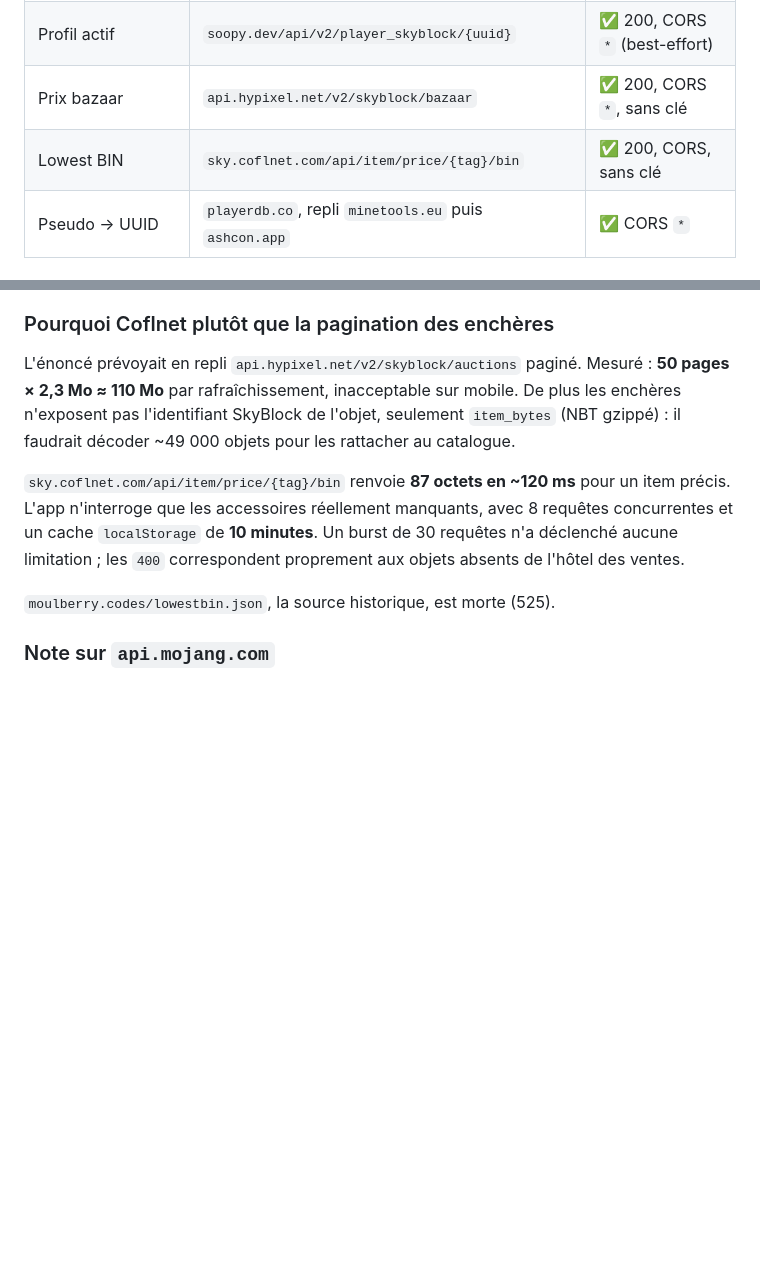
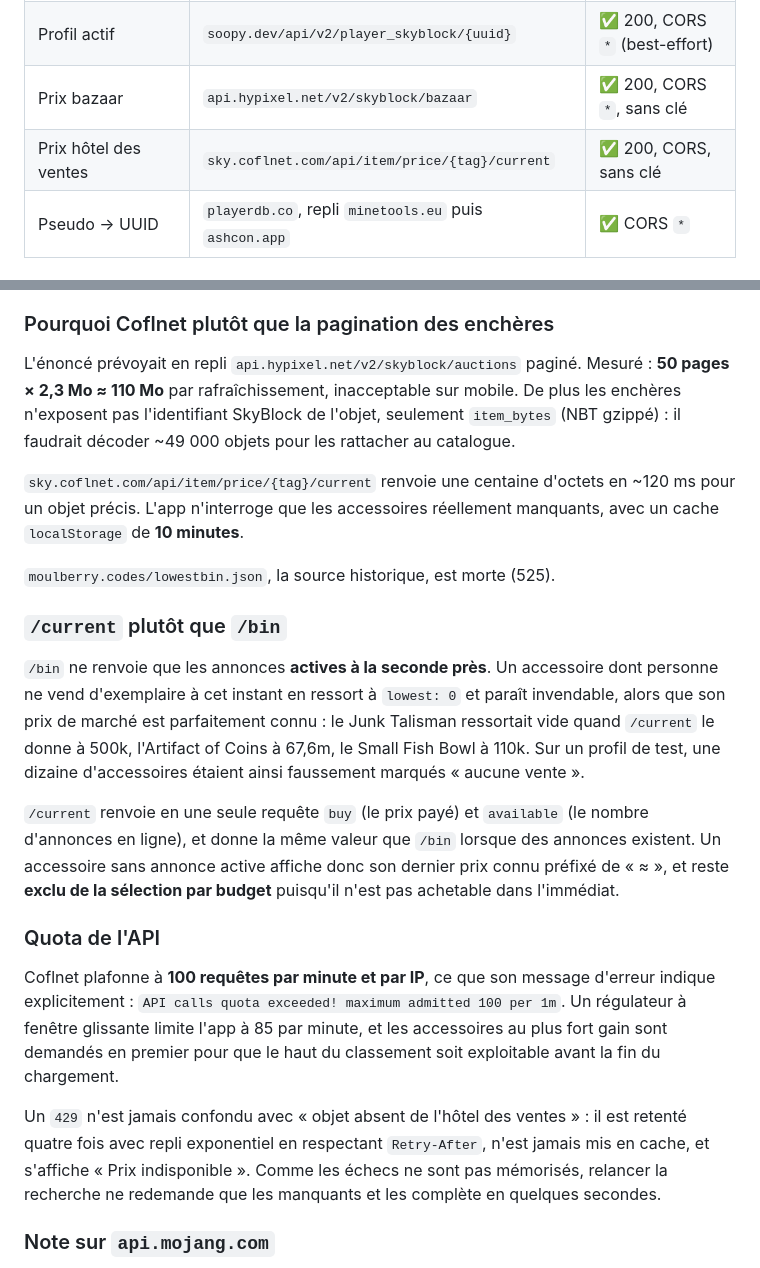
Before and after one commit to ExNihilo38/mp-optimizer, a Markdown page: README.md, 2 parts joined by grey strips. GitHub-like rendering; blank space fills up the shorter version.

Commit message:
Documente le passage à /current et le quota de l'API
Co-Authored-By: Claude Opus 5 <noreply@anthropic.com>

```diff
--- a/README.md
+++ b/README.md
@@ -57,7 +57,7 @@ en-têtes CORS, et structure réelle de la réponse.
 | Liste des profils | `sky.coflnet.com/api/profile/{uuid}` | ✅ 200, sans clé |
 | Profil actif | `soopy.dev/api/v2/player_skyblock/{uuid}` | ✅ 200, CORS `*` (best-effort) |
 | Prix bazaar | `api.hypixel.net/v2/skyblock/bazaar` | ✅ 200, CORS `*`, sans clé |
-| Lowest BIN | `sky.coflnet.com/api/item/price/{tag}/bin` | ✅ 200, CORS, sans clé |
+| Prix hôtel des ventes | `sky.coflnet.com/api/item/price/{tag}/current` | ✅ 200, CORS, sans clé |
 | Pseudo → UUID | `playerdb.co`, repli `minetools.eu` puis `ashcon.app` | ✅ CORS `*` |
 
 ### Pourquoi pas SkyCrypt
@@ -95,13 +95,36 @@ L'énoncé prévoyait en repli `api.hypixel.net/v2/skyblock/auctions` paginé. M
 enchères n'exposent pas l'identifiant SkyBlock de l'objet, seulement `item_bytes` (NBT
 gzippé) : il faudrait décoder ~49 000 objets pour les rattacher au catalogue.
 
-`sky.coflnet.com/api/item/price/{tag}/bin` renvoie **87 octets en ~120 ms** pour un item
-précis. L'app n'interroge que les accessoires réellement manquants, avec 8 requêtes
-concurrentes et un cache `localStorage` de **10 minutes**. Un burst de 30 requêtes n'a
-déclenché aucune limitation ; les `400` correspondent proprement aux objets absents de
-l'hôtel des ventes.
+`sky.coflnet.com/api/item/price/{tag}/current` renvoie une centaine d'octets en ~120 ms pour
+un objet précis. L'app n'interroge que les accessoires réellement manquants, avec un cache
+`localStorage` de **10 minutes**.
 
 `moulberry.codes/lowestbin.json`, la source historique, est morte (525).
+
+### `/current` plutôt que `/bin`
+
+`/bin` ne renvoie que les annonces **actives à la seconde près**. Un accessoire dont personne
+ne vend d'exemplaire à cet instant en ressort à `lowest: 0` et paraît invendable, alors que son
+prix de marché est parfaitement connu : le Junk Talisman ressortait vide quand `/current` le
+donne à 500k, l'Artifact of Coins à 67,6m, le Small Fish Bowl à 110k. Sur un profil de test,
+une dizaine d'accessoires étaient ainsi faussement marqués « aucune vente ».
+
+`/current` renvoie en une seule requête `buy` (le prix payé) et `available` (le nombre
+d'annonces en ligne), et donne la même valeur que `/bin` lorsque des annonces existent. Un
+accessoire sans annonce active affiche donc son dernier prix connu préfixé de « ≈ », et reste
+**exclu de la sélection par budget** puisqu'il n'est pas achetable dans l'immédiat.
+
+### Quota de l'API
+
+Coflnet plafonne à **100 requêtes par minute et par IP**, ce que son message d'erreur indique
+explicitement : `API calls quota exceeded! maximum admitted 100 per 1m`. Un régulateur à
+fenêtre glissante limite l'app à 85 par minute, et les accessoires au plus fort gain sont
+demandés en premier pour que le haut du classement soit exploitable avant la fin du chargement.
+
+Un `429` n'est jamais confondu avec « objet absent de l'hôtel des ventes » : il est retenté
+quatre fois avec repli exponentiel en respectant `Retry-After`, n'est jamais mis en cache, et
+s'affiche « Prix indisponible ». Comme les échecs ne sont pas mémorisés, relancer la recherche
+ne redemande que les manquants et les complète en quelques secondes.
 
 ### Note sur `api.mojang.com`
 
```
